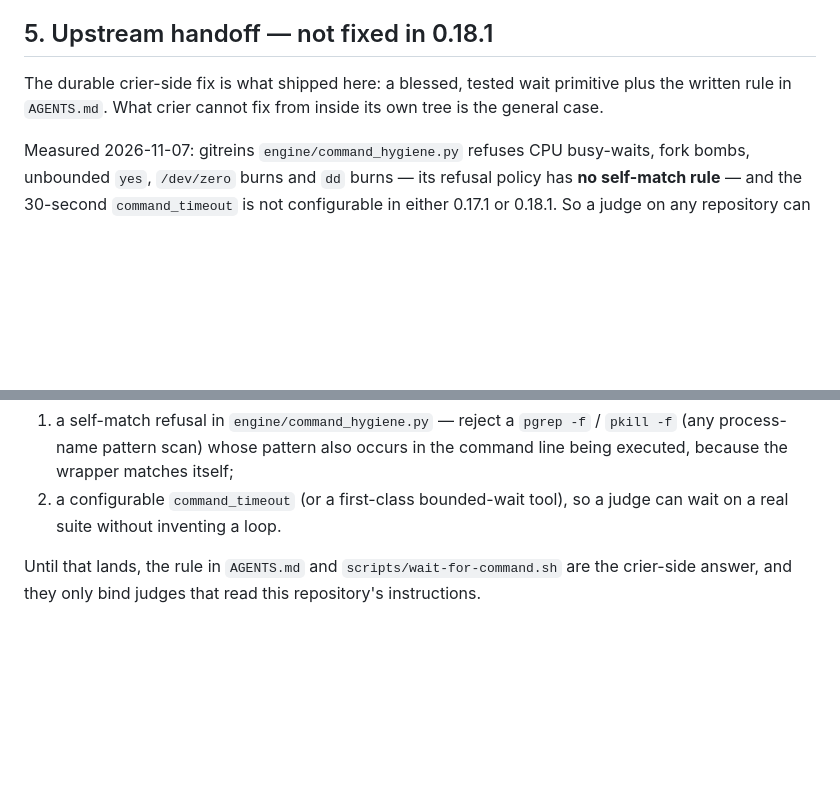
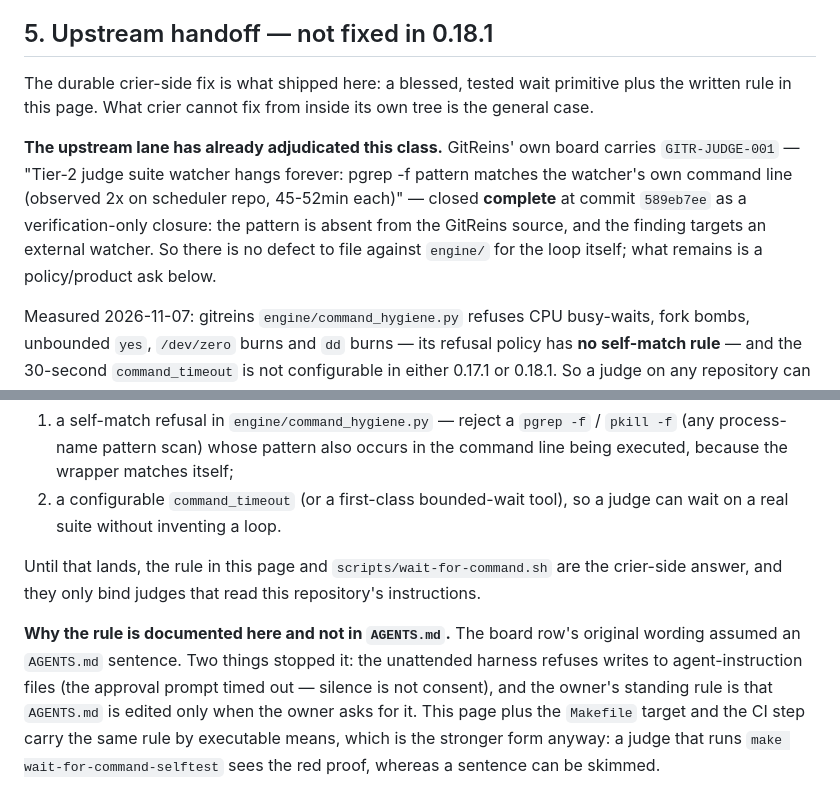
Before and after one commit to crier-dev/crier, a Markdown page: docs/judge-wait.md, 2 parts joined by grey strips. Rendered like a GitHub page; blank space fills up the shorter version.

Commit message:
docs(judge-wait): bind the upstream handoff to GITR-JUDGE-001 and drop the absent AGENTS.md claim
The page claimed the rule lives in AGENTS.md; it does not. Two independent
reasons: the unattended harness refuses agent-instruction writes (the
worker's approval prompt timed out — silence is not consent), and the owner's
standing rule is that AGENTS.md is edited only on request. The rule is carried
by docs/judge-wait.md + make wait-for-command-selftest + the CI step instead.

Also binds the upstream leg to measured evidence rather than a hope: the
GitReins board row GITR-JUDGE-001 ('Tier-2 judge suite watcher hangs forever:
pgrep -f pattern matches the watcher's own command line') is COMPLETE at
589eb7ee as a verification-only closure — the pattern is absent from GitReins
source and the finding targets an external watcher. So there is no engine
defect to file for the loop; only the two product asks remain.

ch:trace row=CRIER-HARNESS-016 block=CRIER-HARNESS-016 spec=none:board-acceptance-legs wave=crier-foreman-2026-11-07-19-30-09 test=make:wait-for-command-selftest doc=docs/judge-wait.md evidence=local:selftest-transcript witness=none:foreman-reverify verdict=pending:gitreins-tier2 commit=pending

Co-authored-by: Alexis Okuwa <wojonstech@gmail.com>

```diff
--- a/docs/judge-wait.md
+++ b/docs/judge-wait.md
@@ -139,8 +139,16 @@ does keep tier 2 should expect the judge to read the tree, not to run the world.
 ## 5. Upstream handoff — not fixed in 0.18.1
 
 The durable crier-side fix is what shipped here: a blessed, tested wait primitive
-plus the written rule in `AGENTS.md`. What crier cannot fix from inside its own
+plus the written rule in this page. What crier cannot fix from inside its own
 tree is the general case.
+
+**The upstream lane has already adjudicated this class.** GitReins' own board
+carries `GITR-JUDGE-001` — "Tier-2 judge suite watcher hangs forever: pgrep -f
+pattern matches the watcher's own command line (observed 2x on scheduler repo,
+45-52min each)" — closed **complete** at commit `589eb7ee` as a
+verification-only closure: the pattern is absent from the GitReins source, and
+the finding targets an external watcher. So there is no defect to file against
+`engine/` for the loop itself; what remains is a policy/product ask below.
 
 Measured 2026-11-07: gitreins `engine/command_hygiene.py` refuses CPU busy-waits,
 fork bombs, unbounded `yes`, `/dev/zero` burns and `dd` burns — its refusal policy
@@ -157,6 +165,15 @@ The upstream ask is therefore two changes in gitreins, and neither is made here:
 2. a configurable `command_timeout` (or a first-class bounded-wait tool), so a
    judge can wait on a real suite without inventing a loop.
 
-Until that lands, the rule in `AGENTS.md` and `scripts/wait-for-command.sh` are
+Until that lands, the rule in this page and `scripts/wait-for-command.sh` are
 the crier-side answer, and they only bind judges that read this repository's
 instructions.
+
+**Why the rule is documented here and not in `AGENTS.md`.** The board row's
+original wording assumed an `AGENTS.md` sentence. Two things stopped it: the
+unattended harness refuses writes to agent-instruction files (the approval
+prompt timed out — silence is not consent), and the owner's standing rule is
+that `AGENTS.md` is edited only when the owner asks for it. This page plus the
+`Makefile` target and the CI step carry the same rule by executable means, which
+is the stronger form anyway: a judge that runs `make wait-for-command-selftest`
+sees the red proof, whereas a sentence can be skimmed.
```
